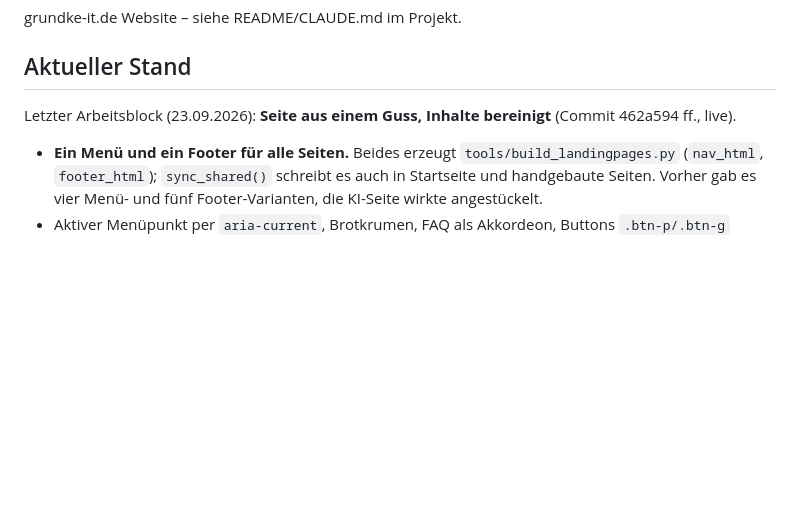
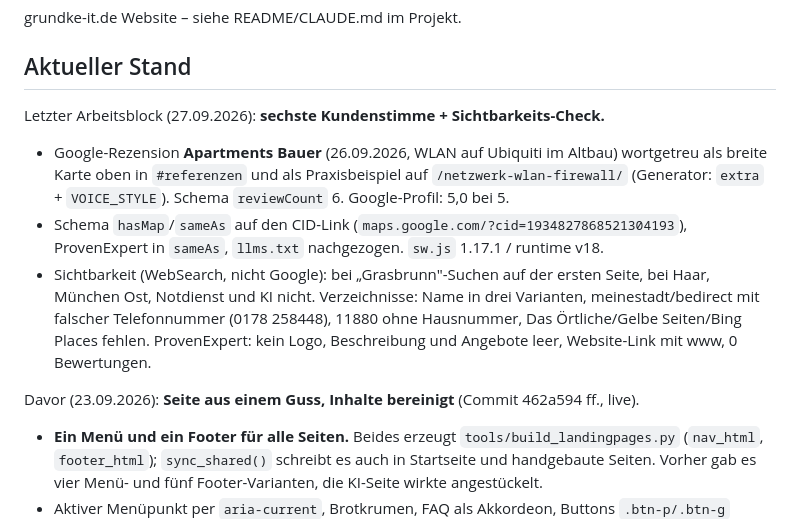
Before and after one commit to andreasgrundke-ops/grundke-it-website, a Markdown page: STATUS.md, the part around one of its changes. GitHub-like rendering; blank space fills up the shorter version.

Commit message:
docs: STATUS 27.09.2026 (Kundenstimme, Sichtbarkeits-Check)
Co-Authored-By: Claude Opus 5.5 <noreply@anthropic.com>

```diff
--- a/STATUS.md
+++ b/STATUS.md
@@ -7,7 +7,20 @@
 grundke-it.de Website – siehe README/CLAUDE.md im Projekt.
 
 ## Aktueller Stand
-Letzter Arbeitsblock (23.09.2026): **Seite aus einem Guss, Inhalte bereinigt** (Commit 462a594 ff., live).
+Letzter Arbeitsblock (27.09.2026): **sechste Kundenstimme + Sichtbarkeits-Check.**
+
+- Google-Rezension **Apartments Bauer** (26.09.2026, WLAN auf Ubiquiti im Altbau) wortgetreu
+  als breite Karte oben in `#referenzen` und als Praxisbeispiel auf `/netzwerk-wlan-firewall/`
+  (Generator: `extra` + `VOICE_STYLE`). Schema `reviewCount` 6. Google-Profil: 5,0 bei 5.
+- Schema `hasMap`/`sameAs` auf den CID-Link (`maps.google.com/?cid=1934827868521304193`),
+  ProvenExpert in `sameAs`, `llms.txt` nachgezogen. `sw.js` 1.17.1 / runtime v18.
+- Sichtbarkeit (WebSearch, nicht Google): bei „Grasbrunn"-Suchen auf der ersten Seite, bei
+  Haar, München Ost, Notdienst und KI nicht. Verzeichnisse: Name in drei Varianten,
+  meinestadt/bedirect mit falscher Telefonnummer (0178 258448), 11880 ohne Hausnummer,
+  Das Örtliche/Gelbe Seiten/Bing Places fehlen. ProvenExpert: kein Logo, Beschreibung und
+  Angebote leer, Website-Link mit www, 0 Bewertungen.
+
+Davor (23.09.2026): **Seite aus einem Guss, Inhalte bereinigt** (Commit 462a594 ff., live).
 
 - **Ein Menü und ein Footer für alle Seiten.** Beides erzeugt `tools/build_landingpages.py`
   (`nav_html`, `footer_html`); `sync_shared()` schreibt es auch in Startseite und handgebaute
```
Also changed, not shown: other parts of STATUS.md (+1 -1 lines).
